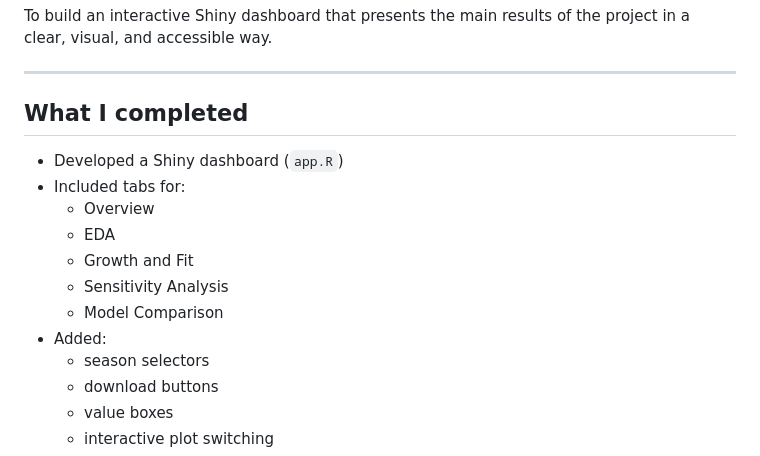
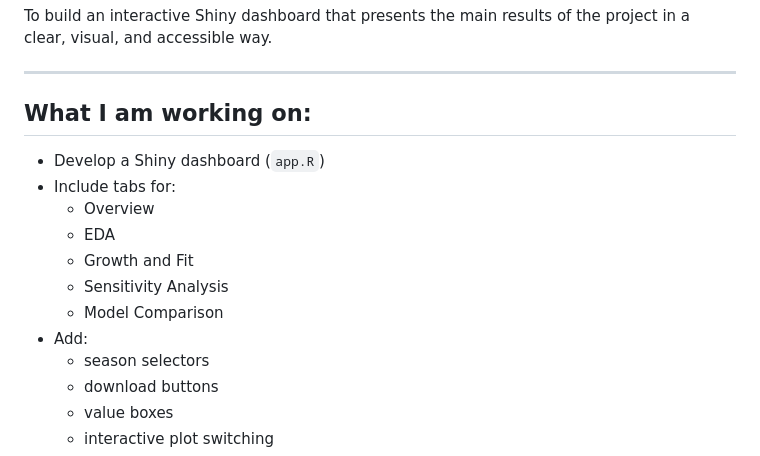
Before and after one commit to rahulbalwan/influenza-epidemic-modelling, a Markdown page: docs/learning-journal.md, the part around the change. GitHub-like rendering.

Commit message:
Update notes

```diff
--- a/docs/learning-journal.md
+++ b/docs/learning-journal.md
@@ -1429,16 +1429,16 @@ To build an interactive Shiny dashboard that presents the main results of the pr
 
 ---
 
-## What I completed
-
-- Developed a Shiny dashboard (`app.R`)
-- Included tabs for:
+## What I am working on:
+
+- Develop a Shiny dashboard (`app.R`)
+- Include tabs for:
   - Overview
   - EDA
   - Growth and Fit
   - Sensitivity Analysis
   - Model Comparison
-- Added:
+- Add:
   - season selectors
   - download buttons
   - value boxes
```
